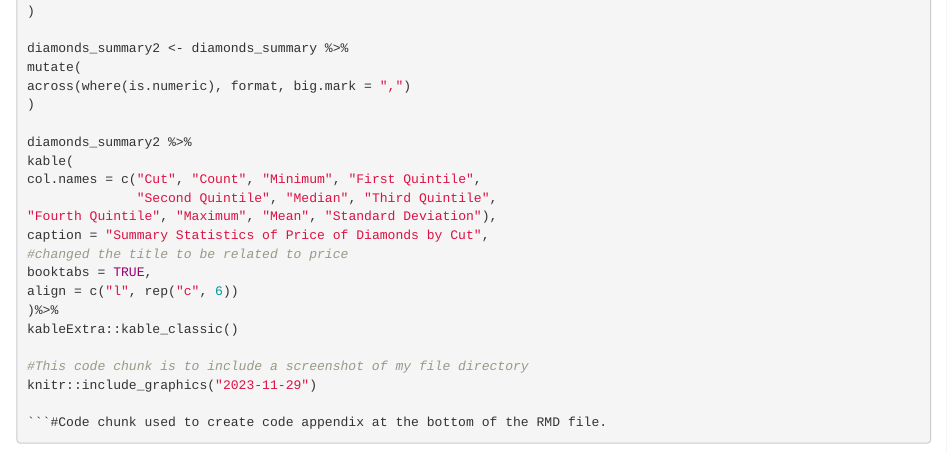
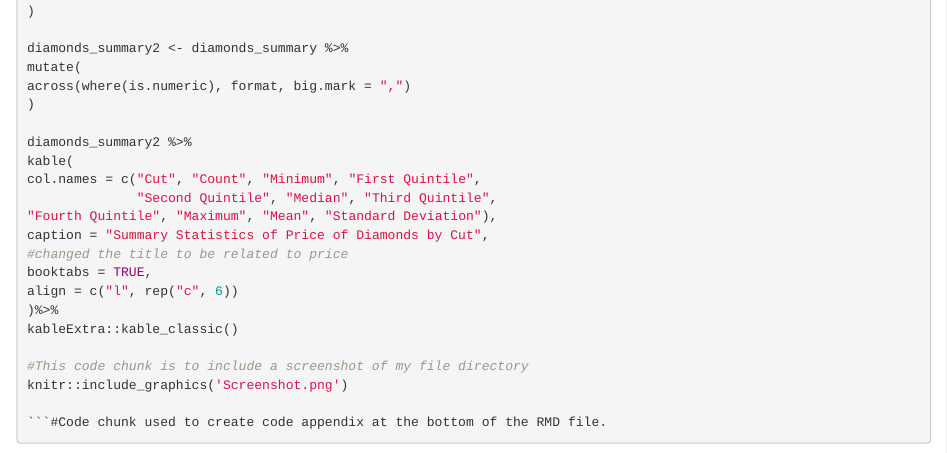
Before and after one commit to aylasorona/CorrectAct.10-RMD, an R Markdown document (Act.10_RMD_File.Rmd): the page in a window 1100 px wide, from 3890 px down. Rendered offline with R 4.5, knitr and Pandoc, with nearby package versions; some code elsewhere in the file could not run offline; common packages that the code uses without loading them are loaded.

Commit message:
Update Act.10_RMD_File.Rmd

````diff
--- a/Act.10_RMD_File.Rmd
+++ b/Act.10_RMD_File.Rmd
@@ -123,7 +123,9 @@ In this course, I have learned how to efficiently use R to organize and display
 
 ```{r ScreenshotFilePath}
 #This code chunk is to include a screenshot of my file directory
-knitr::include_graphics("2023-11-29")
+knitr::include_graphics('Screenshot.png')
+```
+```{r}
 
 ```
 
````
